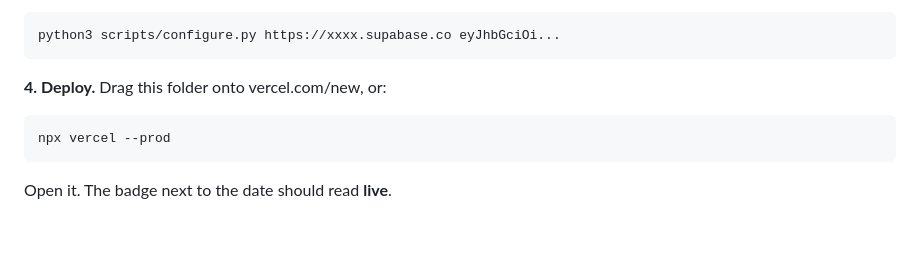
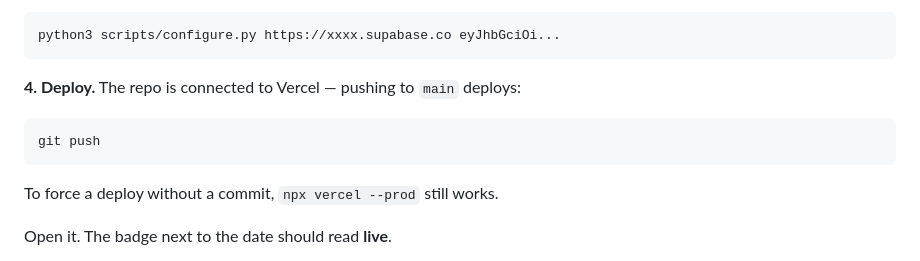
Before and after one commit to Scott-Designed/whattodo, a Markdown page: README.md, the part around the change. GitHub-like rendering; blank space fills up the shorter version.

````diff
--- a/README.md
+++ b/README.md
@@ -44,11 +44,13 @@ select (select count(*) from activities) activities,
 python3 scripts/configure.py https://xxxx.supabase.co eyJhbGciOi...
 ```
 
-**4. Deploy.** Drag this folder onto vercel.com/new, or:
+**4. Deploy.** The repo is connected to Vercel — pushing to `main` deploys:
 
 ```bash
-npx vercel --prod
+git push
 ```
+
+To force a deploy without a commit, `npx vercel --prod` still works.
 
 Open it. The badge next to the date should read **live**.
 
````
Also changed, not shown: CLAUDE.md (+4 -1 lines).
